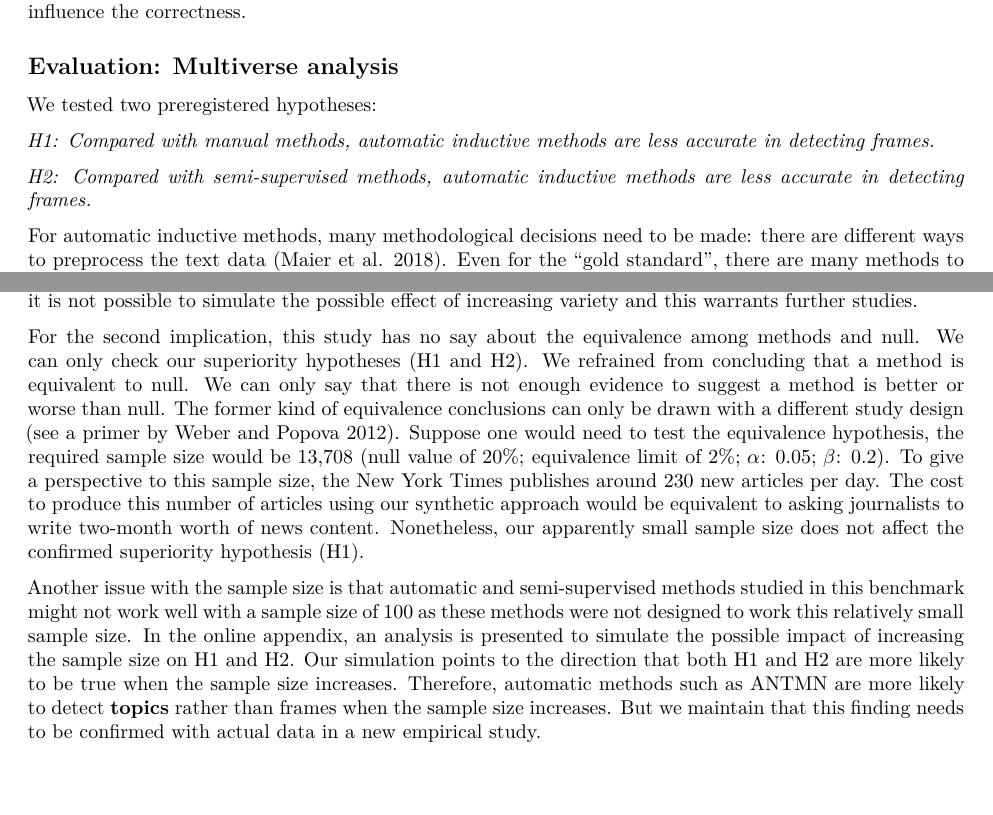
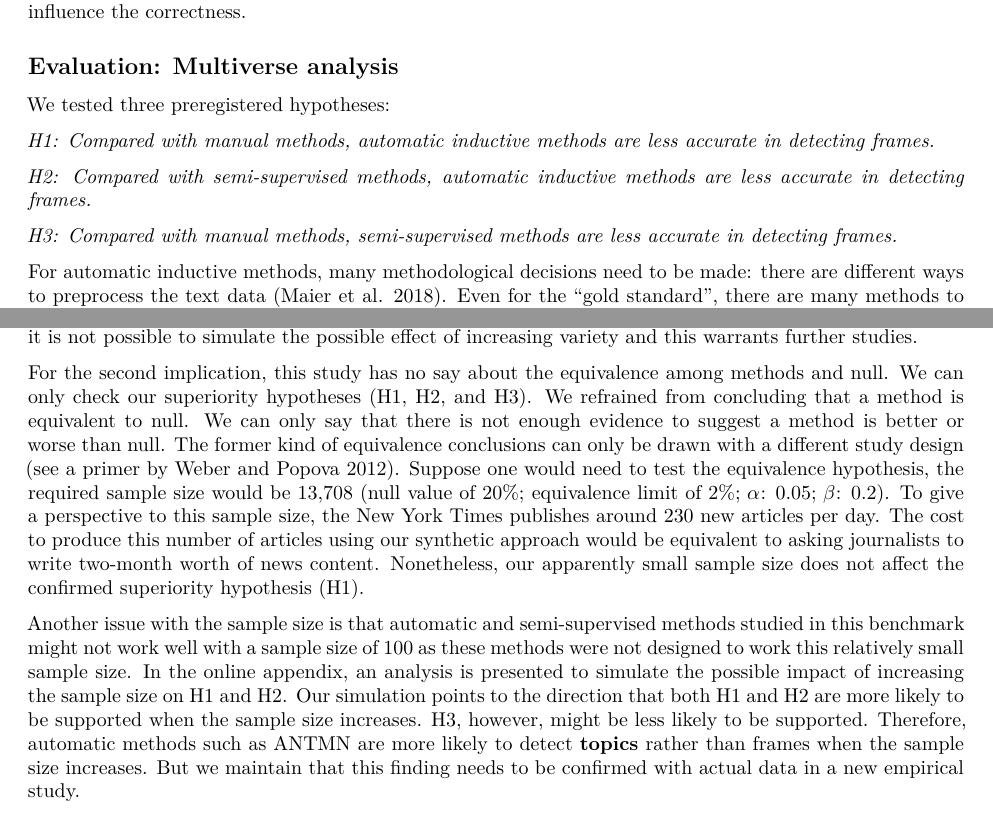
Before and after one commit to chainsawriot/frame, an R Markdown document (frame_ica_ea.rmd): two parts of pages 7 and 18 of 21, joined at a grey line, cut so that both start at the same text, the shorter picture padded with empty space. Rendered offline with R 4.5, knitr and Pandoc, then LaTeX, with nearby package versions; drawn as R Markdown's standard PDF in place of the format the file asks for; some code elsewhere in the file could not run offline.

Commit message:
Add back the preregistered H3

```diff
--- a/frame_ica_ea.rmd
+++ b/frame_ica_ea.rmd
@@ -154,11 +154,13 @@ As this part of the analysis has not been pre-registered, the results were not u
 
 ## Evaluation: Multiverse analysis
 
-We tested two preregistered hypotheses:
+We tested three preregistered hypotheses:
 
 *H1: Compared with manual methods, automatic inductive methods are less accurate in detecting frames.*
 
 *H2: Compared with semi-supervised methods, automatic inductive methods are less accurate in detecting frames.*
+
+*H3: Compared with manual methods, semi-supervised methods are less accurate in detecting frames.*
 
 For automatic inductive methods, many methodological decisions need to be made: there are different ways to preprocess the text data [@maier:2018:ALT]. Even for the "gold standard", there are many methods to combine the frame elements into frames, despite the standard codebook [e.g. averaging by @dirikx:2010:T; Factor analysis by @haenens:2001:FD; binary categorization by @kroon:2022:BCW]. We preregistered all possible combinations of analytical steps and benchmark these methods with all possible combinations of methodological decisions using multiverse analysis [@pipal:2022:IYH]. For example, STM was applied using all combinations of possible preprocessing steps: 1) stemming vs lemmatization vs no processing, 2) removal of stopwords or not, 3) removal of sparse and dense words or not, 4) different levels of $\alpha$.
 
@@ -284,9 +286,9 @@ Having said so, it is this paper's authors' hubris that the "platinum standard"
 
 Another limitation is the sample size of 100. But the limited sample size can have two different implications: 1) whether we have enough variety in articles (e.g. variations in vocabulary, stylistic clues, angles) to use any of the automatic or semi-supervised methods and 2) statistical power of the analysis and/or whether we have enough articles to use any of the automatic or semi-supervised methods. Statistically speaking, increasing the sample size does not always increase variety (if variety means variance, increasing the sample size tends to decrease the variance). In our opinion, a more reliable way to increase the variety of articles is not just to increase the sample size but also to increase the content categories or/and authors. With our current data, it is not possible to simulate the possible effect of increasing variety and this warrants further studies.
 
-For the second implication, this study has no say about the equivalence among methods and null. We can only check our superiority hypotheses (H1 and H2).  We refrained from concluding that a method is equivalent to null. We can only say that there is not enough evidence to suggest a method is better or worse than null. The former kind of equivalence conclusions can only be drawn with a different study design [see a primer by @weber:2012:TEC]. Suppose one would need to test the equivalence hypothesis, the required sample size would be 13,708 (null value of 20\%; equivalence limit of 2\%; $\alpha$: 0.05; $\beta$: 0.2). To give a perspective to this sample size, the New York Times publishes around 230 new articles per day. The cost to produce this number of articles using our synthetic approach would be equivalent to asking journalists to write two-month worth of news content. Nonetheless, our apparently small sample size does not affect the confirmed superiority hypothesis (H1).
+For the second implication, this study has no say about the equivalence among methods and null. We can only check our superiority hypotheses (H1, H2, and H3).  We refrained from concluding that a method is equivalent to null. We can only say that there is not enough evidence to suggest a method is better or worse than null. The former kind of equivalence conclusions can only be drawn with a different study design [see a primer by @weber:2012:TEC]. Suppose one would need to test the equivalence hypothesis, the required sample size would be 13,708 (null value of 20\%; equivalence limit of 2\%; $\alpha$: 0.05; $\beta$: 0.2). To give a perspective to this sample size, the New York Times publishes around 230 new articles per day. The cost to produce this number of articles using our synthetic approach would be equivalent to asking journalists to write two-month worth of news content. Nonetheless, our apparently small sample size does not affect the confirmed superiority hypothesis (H1).
 
-Another issue with the sample size is that automatic and semi-supervised methods studied in this benchmark might not work well with a sample size of 100 as these methods were not designed to work this relatively small sample size. In the online appendix, an analysis is presented to simulate the possible impact of increasing the sample size on H1 and H2. Our simulation points to the direction that both H1 and H2 are more likely to be true when the sample size increases. Therefore, automatic methods such as ANTMN are more likely to detect **topics** rather than frames when the sample size increases. But we maintain that this finding needs to be confirmed with actual data in a new empirical study.
+Another issue with the sample size is that automatic and semi-supervised methods studied in this benchmark might not work well with a sample size of 100 as these methods were not designed to work this relatively small sample size. In the online appendix, an analysis is presented to simulate the possible impact of increasing the sample size on H1 and H2. Our simulation points to the direction that both H1 and H2 are more likely to be supported when the sample size increases. H3, however, might be less likely to be supported. Therefore, automatic methods such as ANTMN are more likely to detect **topics** rather than frames when the sample size increases. But we maintain that this finding needs to be confirmed with actual data in a new empirical study.
 
 Despite all the limitations, we provided a benchmark dataset for evaluating frame detection methods (available here: [https://osf.io/gkft5/?view_only=8bf2a34000a64c5fa5d645c3f37f681a](https://osf.io/gkft5/?view_only=8bf2a34000a64c5fa5d645c3f37f681a)) and benchmarked various methods with it. The finding from this paper casts doubt on the validity of using automatic inductive methods to detect frames.
 
```
Also changed, not shown: frame_ica_ea.pdf, frame_ica_ea.rmd (2 more changed lines).
